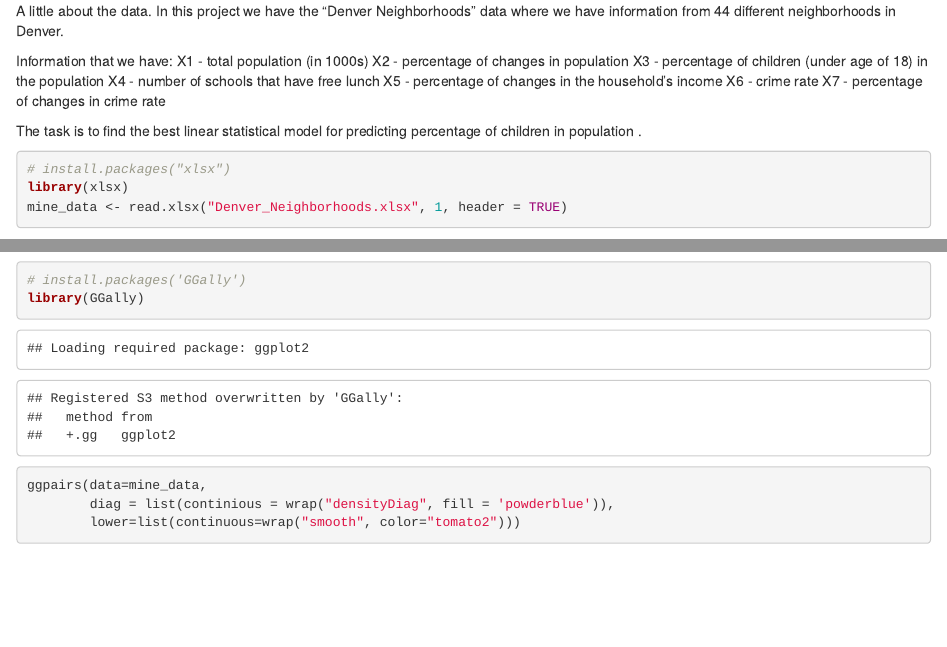
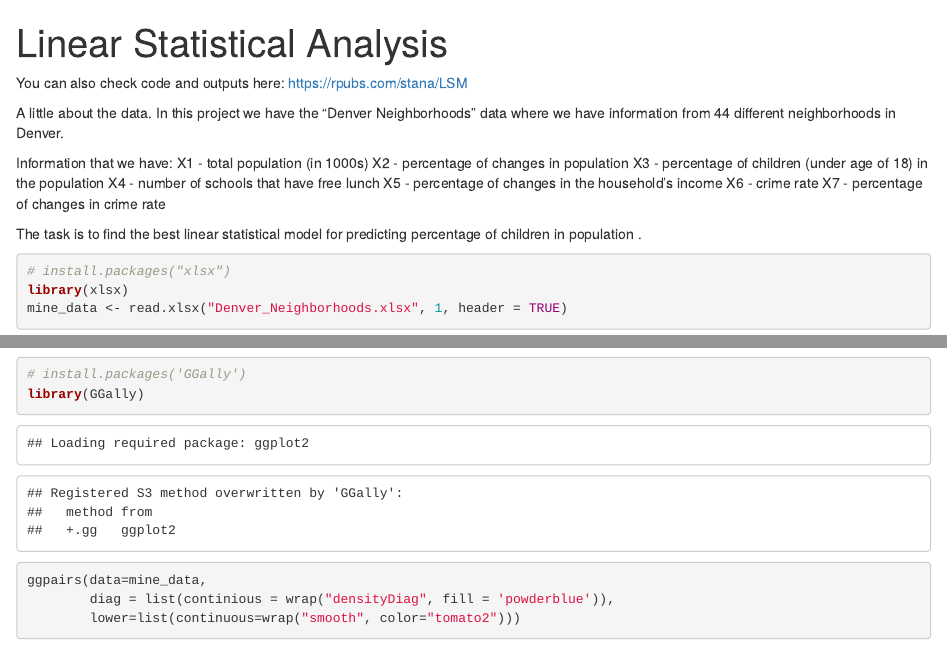
Before and after one commit to Marija28/Linear-Statistical-Models, an R Markdown document (LSM.Rmd): the page in a window 1100 px wide, from its top, and a second part further down, joined at a grey line. Rendered offline with R 4.5, knitr and Pandoc, with nearby package versions; some code elsewhere in the file could not run offline.

Commit message:
Update LSM.Rmd

```diff
--- a/LSM.Rmd
+++ b/LSM.Rmd
@@ -1,3 +1,10 @@
+---
+title: "Linear Statistical Analysis"
+---
+
+You can also check code and outputs here: https://rpubs.com/stana/LSM
+
+
 A little about the data. In this project we have the "Denver Neighborhoods" data where we have information from 44 different neighborhoods in Denver.
 
 Information that we have:
```
